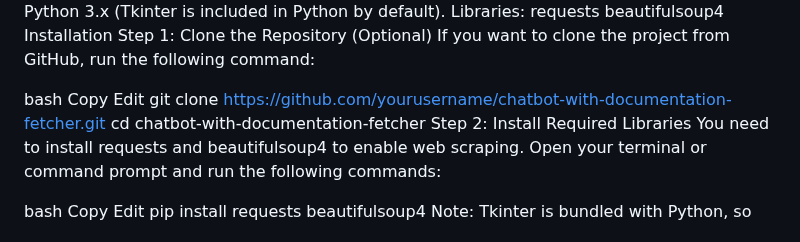
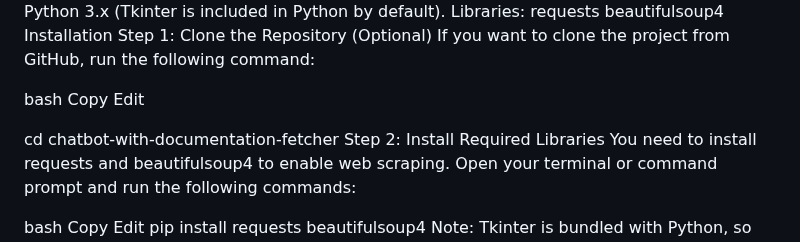
Before and after one commit to sheetaljatav/Chatbot-Ai, a Markdown page: README.md, the part around the change. Drawn GitHub-style.

```diff
--- a/README.md
+++ b/README.md
@@ -17,7 +17,7 @@ If you want to clone the project from GitHub, run the following command:
 bash
 Copy
 Edit
-git clone https://github.com/yourusername/chatbot-with-documentation-fetcher.git
+
 cd chatbot-with-documentation-fetcher
 Step 2: Install Required Libraries
 You need to install requests and beautifulsoup4 to enable web scraping. Open your terminal or command prompt and run the following commands:
```
